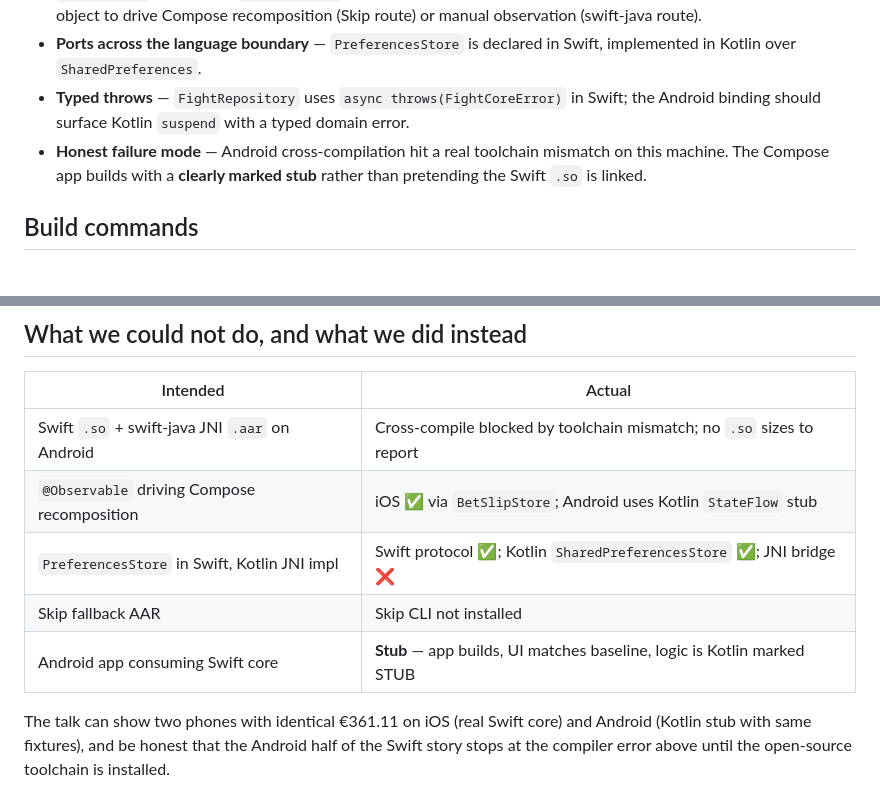
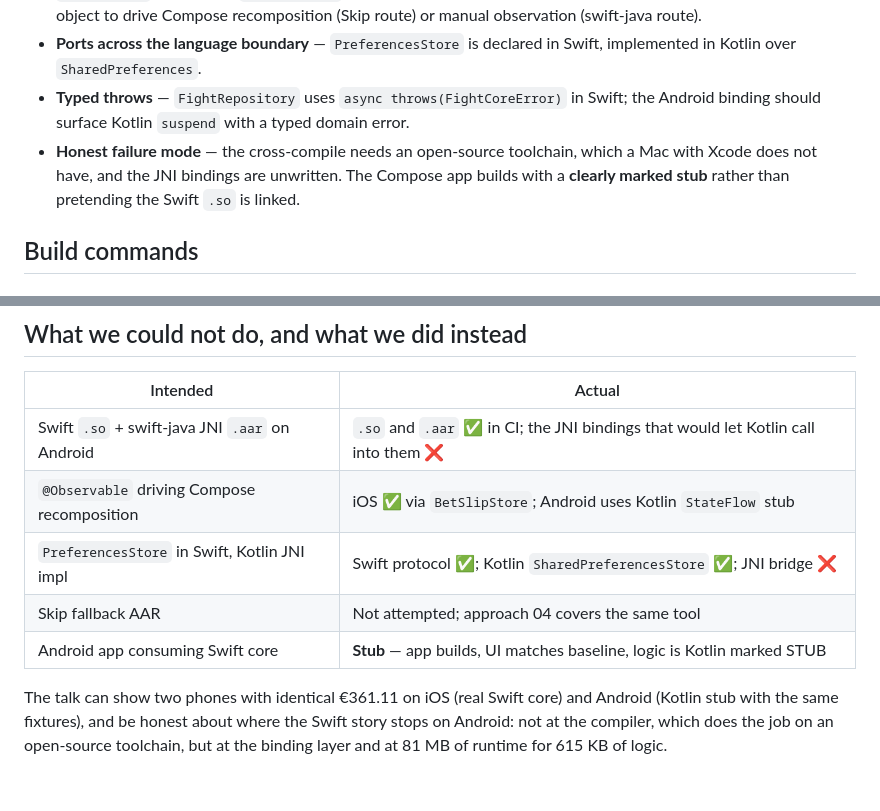
Before and after one commit to daniboybye/fightdeck, a Markdown page: 01-core-swift/README.md, 2 parts joined by grey strips. Rendered like a GitHub page.

Commit message:
docs(core-swift): Finish correcting the Android account
Co-authored-by: Cursor <cursoragent@cursor.com>

```diff
--- a/01-core-swift/README.md
+++ b/01-core-swift/README.md
@@ -8,7 +8,7 @@ Two host apps (SwiftUI + Compose) sharing one **Swift FightCore** package. On iO
 - **`@Observable` slip state** in `BetSlipStore`, tracked by SwiftUI on iOS. The Android headline is getting the same object to drive Compose recomposition (Skip route) or manual observation (swift-java route).
 - **Ports across the language boundary** — `PreferencesStore` is declared in Swift, implemented in Kotlin over `SharedPreferences`.
 - **Typed throws** — `FightRepository` uses `async throws(FightCoreError)` in Swift; the Android binding should surface Kotlin `suspend` with a typed domain error.
-- **Honest failure mode** — Android cross-compilation hit a real toolchain mismatch on this machine. The Compose app builds with a **clearly marked stub** rather than pretending the Swift `.so` is linked.
+- **Honest failure mode** — the cross-compile needs an open-source toolchain, which a Mac with Xcode does not have, and the JNI bindings are unwritten. The Compose app builds with a **clearly marked stub** rather than pretending the Swift `.so` is linked.
 
 ## Build commands
 
@@ -187,10 +187,10 @@ None blocking. One observation:
 
 | Intended | Actual |
 | --- | --- |
-| Swift `.so` + swift-java JNI `.aar` on Android | Cross-compile blocked by toolchain mismatch; no `.so` sizes to report |
+| Swift `.so` + swift-java JNI `.aar` on Android | `.so` and `.aar` ✅ in CI; the JNI bindings that would let Kotlin call into them ❌ |
 | `@Observable` driving Compose recomposition | iOS ✅ via `BetSlipStore`; Android uses Kotlin `StateFlow` stub |
 | `PreferencesStore` in Swift, Kotlin JNI impl | Swift protocol ✅; Kotlin `SharedPreferencesStore` ✅; JNI bridge ❌ |
-| Skip fallback AAR | Skip CLI not installed |
+| Skip fallback AAR | Not attempted; approach 04 covers the same tool |
 | Android app consuming Swift core | **Stub** — app builds, UI matches baseline, logic is Kotlin marked STUB |
 
-The talk can show two phones with identical €361.11 on iOS (real Swift core) and Android (Kotlin stub with same fixtures), and be honest that the Android half of the Swift story stops at the compiler error above until the open-source toolchain is installed.
+The talk can show two phones with identical €361.11 on iOS (real Swift core) and Android (Kotlin stub with the same fixtures), and be honest about where the Swift story stops on Android: not at the compiler, which does the job on an open-source toolchain, but at the binding layer and at 81 MB of runtime for 615 KB of logic.
```
